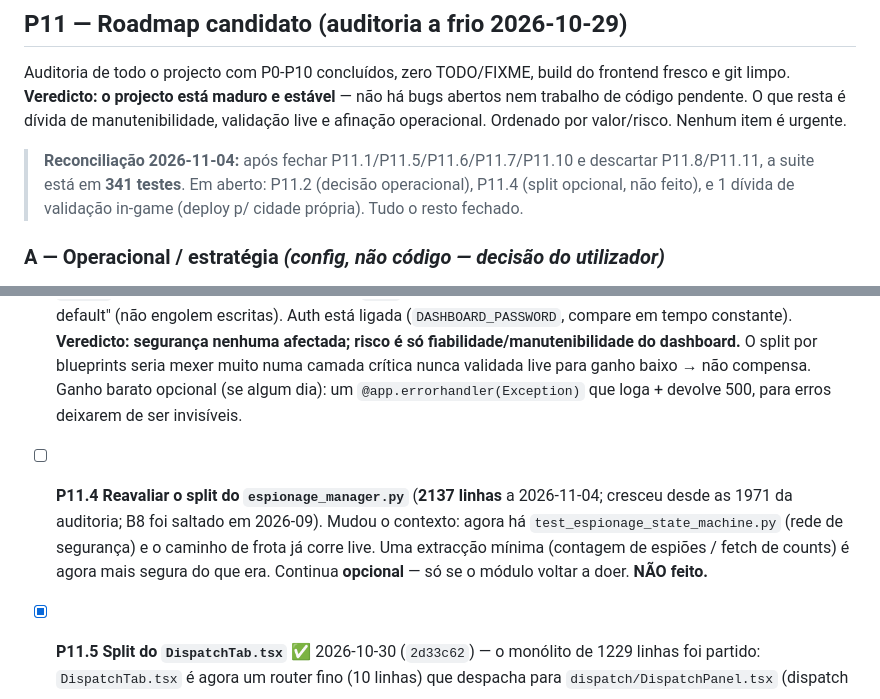
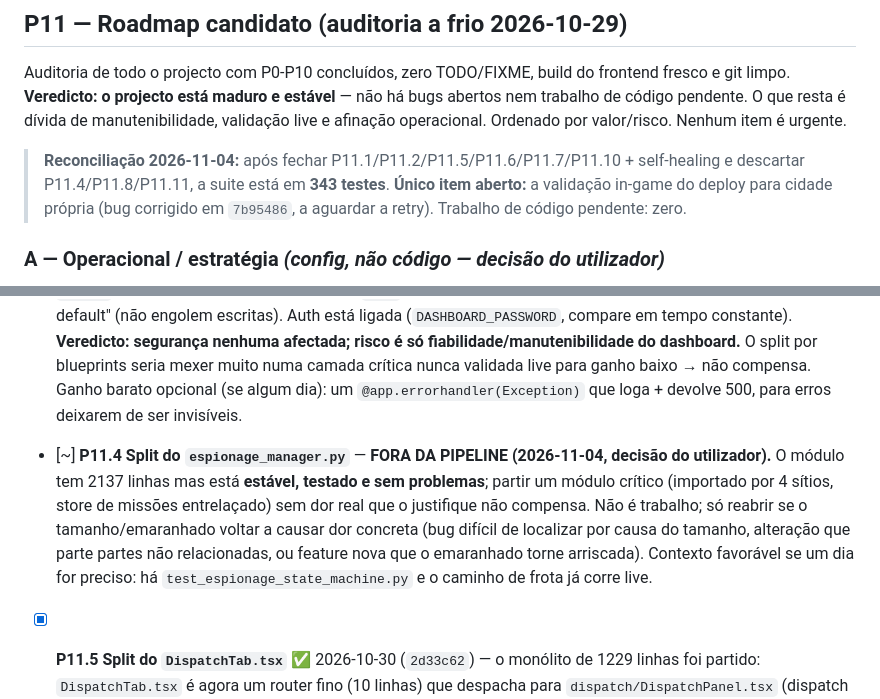
Before and after one commit to luismiguelopes/ikabot-dashboard, a Markdown page: PLANO.md, 2 parts joined by grey strips. GitHub-like rendering.

Commit message:
Roadmap: park P11.4 (espionage_manager split) out of the active pipeline — stable, no pain to justify it

```diff
--- a/PLANO.md
+++ b/PLANO.md
@@ -505,9 +505,10 @@ git limpo. **Veredicto: o projecto está maduro e estável** — não há bugs a
 código pendente. O que resta é dívida de manutenibilidade, validação live e afinação operacional.
 Ordenado por valor/risco. Nenhum item é urgente.
 
-> **Reconciliação 2026-11-04:** após fechar P11.1/P11.5/P11.6/P11.7/P11.10 e descartar P11.8/P11.11,
-> a suite está em **341 testes**. Em aberto: P11.2 (decisão operacional), P11.4 (split opcional,
-> não feito), e 1 dívida de validação in-game (deploy p/ cidade própria). Tudo o resto fechado.
+> **Reconciliação 2026-11-04:** após fechar P11.1/P11.2/P11.5/P11.6/P11.7/P11.10 + self-healing e
+> descartar P11.4/P11.8/P11.11, a suite está em **343 testes**. **Único item aberto:** a validação
+> in-game do deploy para cidade própria (bug corrigido em `7b95486`, a aguardar a retry). Trabalho
+> de código pendente: zero.
 
 ### A — Operacional / estratégia *(config, não código — decisão do utilizador)*
 - [x] **P11.1 "Espiões insuficientes: 2 na cidade, 10 pedidos"** ✅ 2026-11-04 — o utilizador baixou
@@ -531,11 +532,13 @@ Ordenado por valor/risco. Nenhum item é urgente.
       do dashboard.** O split por blueprints seria mexer muito numa camada crítica nunca validada
       live para ganho baixo → não compensa. Ganho barato opcional (se algum dia): um
       `@app.errorhandler(Exception)` que loga + devolve 500, para erros deixarem de ser invisíveis.
-- [ ] **P11.4 Reavaliar o split do `espionage_manager.py`** (**2137 linhas** a 2026-11-04; cresceu
-      desde as 1971 da auditoria; B8 foi saltado em 2026-09). Mudou o contexto: agora há
-      `test_espionage_state_machine.py` (rede de segurança) e o caminho de frota já corre live. Uma
-      extracção mínima (contagem de espiões / fetch de counts) é agora mais segura do que era.
-      Continua **opcional** — só se o módulo voltar a doer. **NÃO feito.**
+- [~] **P11.4 Split do `espionage_manager.py`** — **FORA DA PIPELINE (2026-11-04, decisão do
+      utilizador).** O módulo tem 2137 linhas mas está **estável, testado e sem problemas**; partir
+      um módulo crítico (importado por 4 sítios, store de missões entrelaçado) sem dor real que o
+      justifique não compensa. Não é trabalho; só reabrir se o tamanho/emaranhado voltar a causar
+      dor concreta (bug difícil de localizar por causa do tamanho, alteração que parte partes não
+      relacionadas, ou feature nova que o emaranhado torne arriscada). Contexto favorável se um dia
+      for preciso: há `test_espionage_state_machine.py` e o caminho de frota já corre live.
 - [x] **P11.5 Split do `DispatchTab.tsx`** ✅ 2026-10-30 (`2d33c62`) — o monólito de 1229 linhas
       foi partido: `DispatchTab.tsx` é agora um router fino (10 linhas) que despacha para
       `dispatch/DispatchPanel.tsx` (dispatch manual + fila), `dispatch/HistoryPanel.tsx` (histórico)
```
